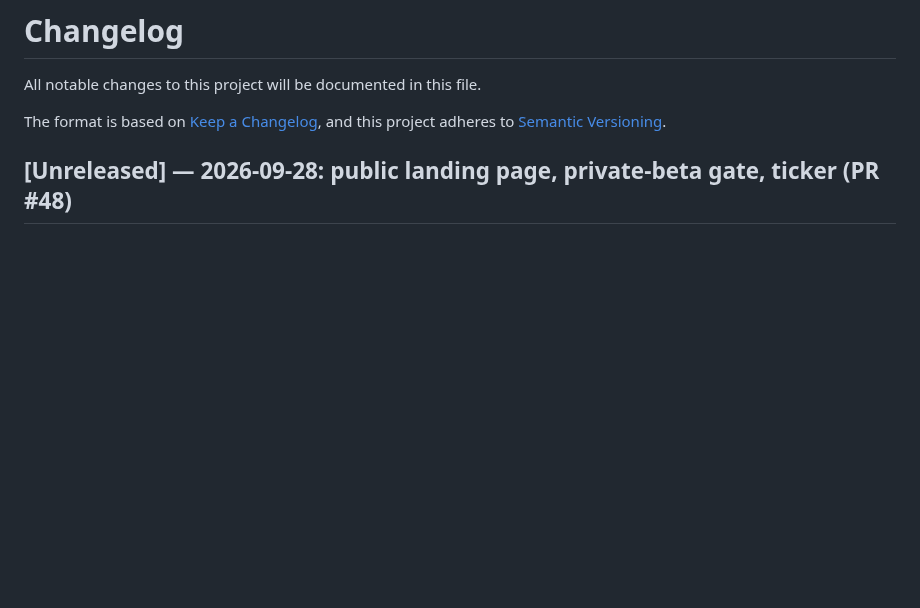
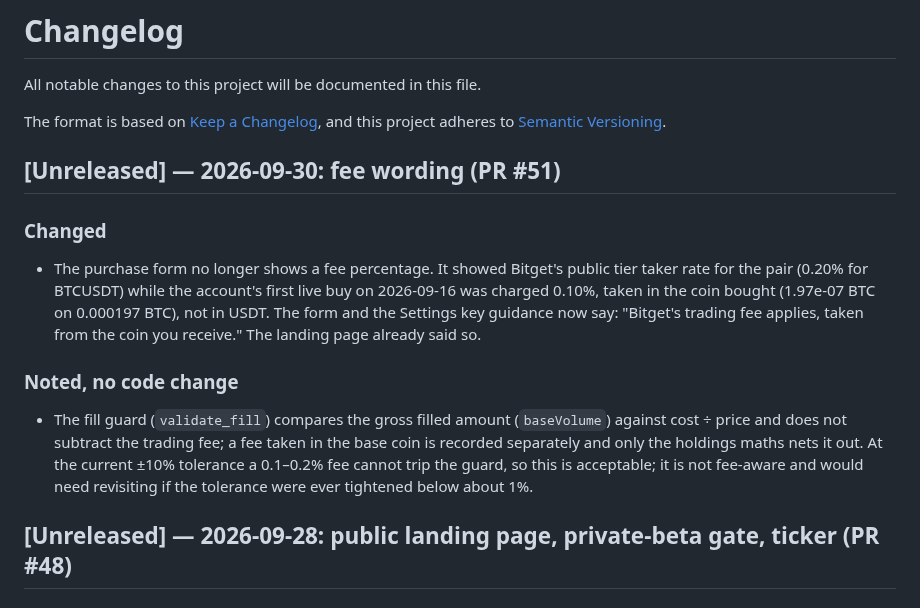
Before and after one commit to erwingarcia1/Minas-AI-Asset-Buy---Bitget---Private, a Markdown page: CHANGELOG.md, the part around the change. Rendered like a GitHub page; blank space fills up the shorter version.

Commit message:
CHANGELOG: fee wording; note that the fill guard is not fee-aware and why that is acceptable
Co-Authored-By: Claude Fable 5.1 <noreply@anthropic.com>
Claude-Session: https://claude.ai/code/session_0167r8kR3Zz8iwkL9wfJtHqo

```diff
--- a/CHANGELOG.md
+++ b/CHANGELOG.md
@@ -4,6 +4,26 @@ All notable changes to this project will be documented in this file.
 
 The format is based on [Keep a Changelog](https://keepachangelog.com/en/1.1.0/),
 and this project adheres to [Semantic Versioning](https://semver.org/spec/v2.0.0.html).
+
+## [Unreleased] — 2026-09-30: fee wording (PR #51)
+
+### Changed
+
+* The purchase form no longer shows a fee percentage. It showed Bitget's
+  public tier taker rate for the pair (0.20% for BTCUSDT) while the account's
+  first live buy on 2026-09-16 was charged 0.10%, taken in the coin bought
+  (1.97e-07 BTC on 0.000197 BTC), not in USDT. The form and the Settings key
+  guidance now say: "Bitget's trading fee applies, taken from the coin you
+  receive." The landing page already said so.
+
+### Noted, no code change
+
+* The fill guard (`validate_fill`) compares the gross filled amount
+  (`baseVolume`) against cost ÷ price and does not subtract the trading fee;
+  a fee taken in the base coin is recorded separately and only the holdings
+  maths nets it out. At the current ±10% tolerance a 0.1–0.2% fee cannot
+  trip the guard, so this is acceptable; it is not fee-aware and would need
+  revisiting if the tolerance were ever tightened below about 1%.
 
 ## [Unreleased] — 2026-09-28: public landing page, private-beta gate, ticker (PR #48)
 
```
